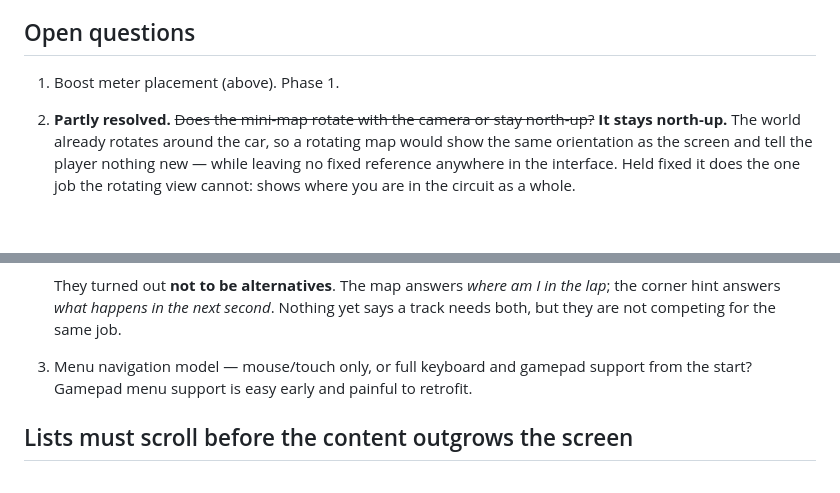
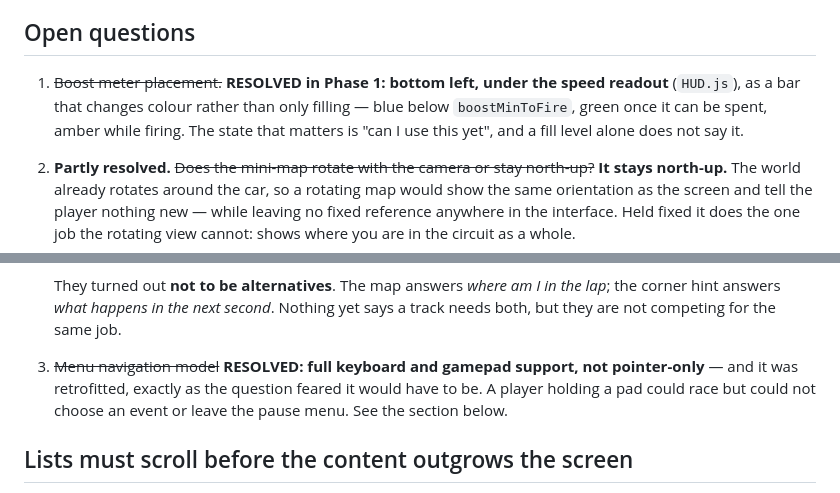
Before and after one commit to Dumb-Tony/BedroomRacers, a Markdown page: GAME_BIBLE/11_UI.md, 2 parts joined by grey strips. Rendered like a GitHub page; blank space fills up the shorter version.

```diff
--- a/GAME_BIBLE/11_UI.md
+++ b/GAME_BIBLE/11_UI.md
@@ -275,7 +275,11 @@ it was shrunk for.
 
 ## Open questions
 
-1. Boost meter placement (above). Phase 1.
+1. ~~Boost meter placement.~~ **RESOLVED in Phase 1: bottom left, under the
+   speed readout** (`HUD.js`), as a bar that changes colour rather than only
+   filling — blue below `boostMinToFire`, green once it can be spent, amber
+   while firing. The state that matters is "can I use this yet", and a fill
+   level alone does not say it.
 2. **Partly resolved.** ~~Does the mini-map rotate with the camera or stay
    north-up?~~ **It stays north-up.** The world already rotates around the car,
    so a rotating map would show the same orientation as the screen and tell the
@@ -295,8 +299,10 @@ it was shrunk for.
    They turned out **not to be alternatives**. The map answers *where am I in
    the lap*; the corner hint answers *what happens in the next second*. Nothing
    yet says a track needs both, but they are not competing for the same job.
-3. Menu navigation model — mouse/touch only, or full keyboard and gamepad support
-   from the start? Gamepad menu support is easy early and painful to retrofit.
+3. ~~Menu navigation model~~ **RESOLVED: full keyboard and gamepad support, not
+   pointer-only** — and it was retrofitted, exactly as the question feared it
+   would have to be. A player holding a pad could race but could not choose an
+   event or leave the pause menu. See the section below.
 
 ## Lists must scroll before the content outgrows the screen
 
```
Also changed, not shown: GAME_BIBLE/04_AI.md (+12 -5 lines).
